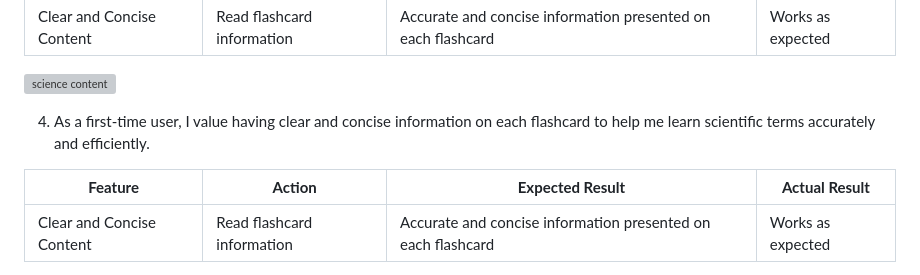
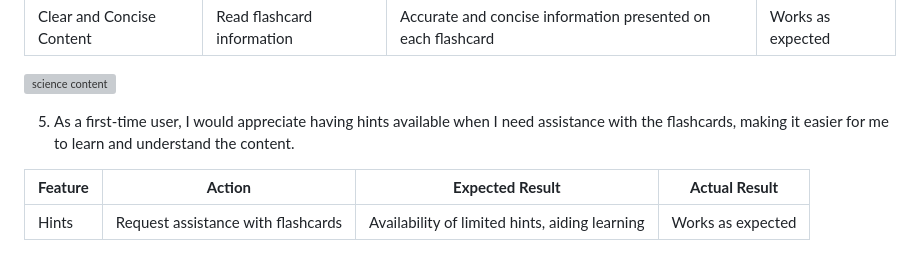
Before and after one commit to Mabdillahi88/CI_PP2_SCIENCE_FLASHCARDS, a Markdown page: README.md, the part around one of its changes. Rendered like a GitHub page; grey boxes are pictures that could not be loaded.

Commit message:
testing user stories 5 and 6 added to readmefile

```diff
--- a/README.md
+++ b/README.md
@@ -333,10 +334,10 @@ Google Chrome Developer Tools Device Toggling was utilized to evaluate all webpa
 
 
 
-4. As a first-time user, I value having clear and concise information on each flashcard to help me learn
-   scientific terms accurately and efficiently.
+5. As a first-time user, I would appreciate having hints available when I need assistance with the
+   flashcards, making it easier for me to learn and understand the content.
 
 | **Feature**       | **Action**        | **Expected Result**                  | **Actual Result** |
 | ----------------- | ----------------- | ------------------------------------ | ----------------- |
-|  Clear and Concise Content |  Read flashcard information | Accurate and concise information presented on each flashcard | Works as expected |
+|  Hints |  Request assistance with flashcards | Availability of limited hints, aiding learning | Works as expected |
 
```
Also changed, not shown: other parts of README.md (+12 -1 lines).
